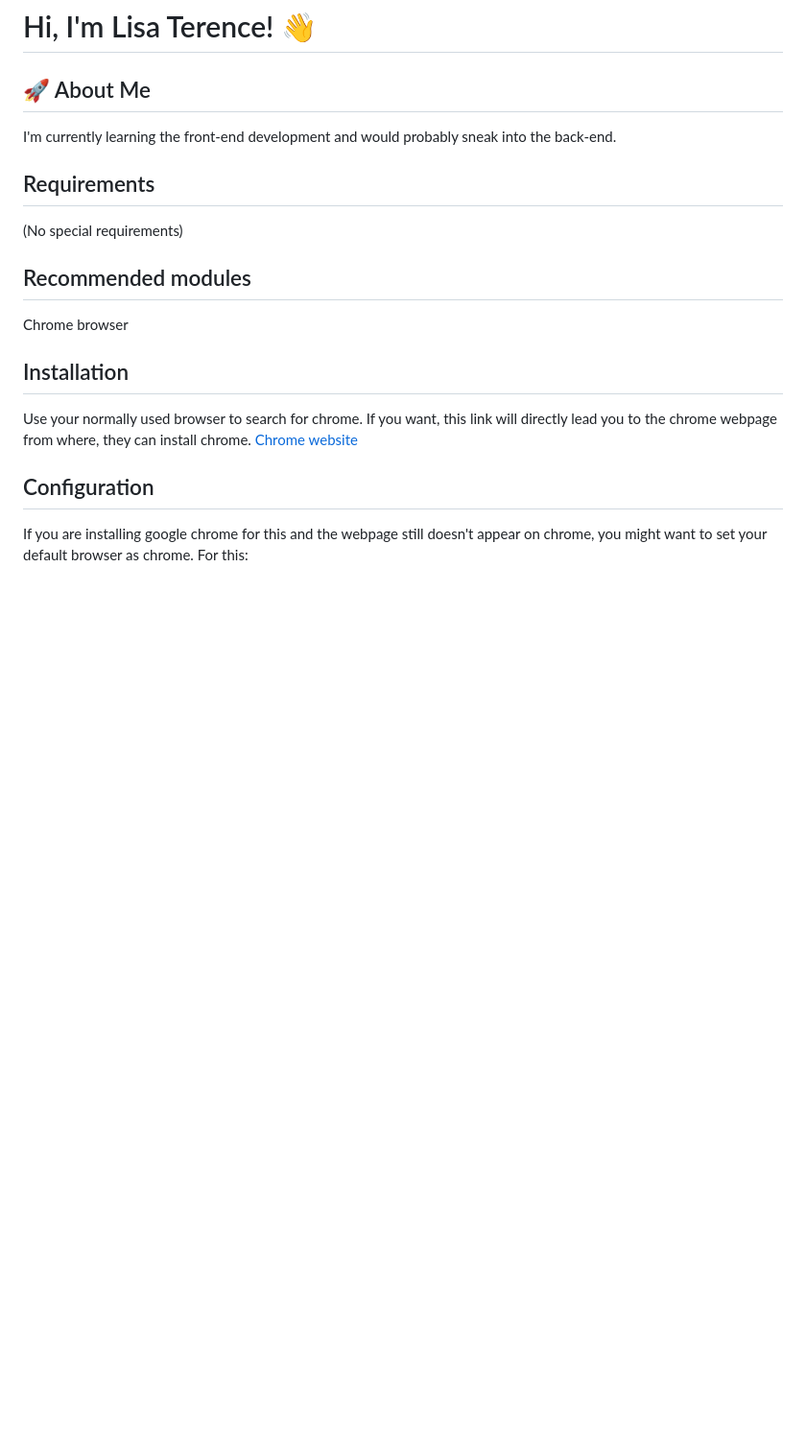
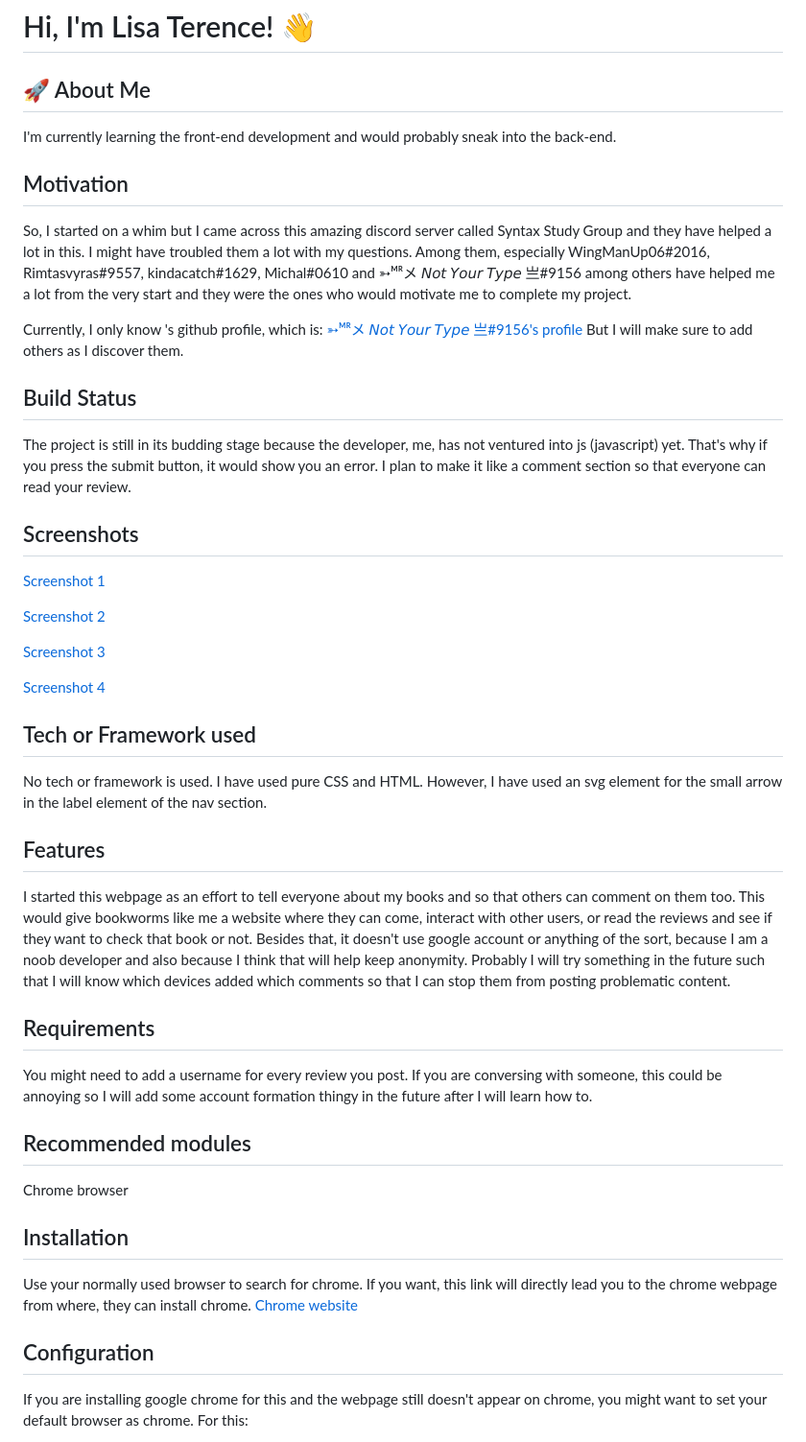
Before and after one commit to Terencelisa/Wattpad, a Markdown page: README.md, the part around one of its changes. Shown at 96% size. GitHub-like rendering; blank space fills up the shorter version.

Commit message:
Added new elements

```diff
--- a/README.md
+++ b/README.md
@@ -17,8 +35,33 @@ This is a website about Author Neha Sharma putting forward her books so that any
 ## 🚀 About Me
 I'm currently learning the front-end development and would probably sneak into the back-end.
 
+## Motivation
+So, I started on a whim but I came across this amazing discord server called Syntax Study Group and they have helped a lot in this. I might have troubled them a lot with my questions. Among them, especially WingManUp06#2016, Rimtasvyras#9557, kindacatch#1629, Michal#0610 and ➳ᴹᴿメ 𝘕𝘰𝘵 𝘠𝘰𝘶𝘳 𝘛𝘺𝘱𝘦 亗#9156 among others have helped me a lot from the very start and they were the ones who would motivate me to complete my project.
+
+Currently, I only know 's github profile, which is:
+[➳ᴹᴿメ 𝘕𝘰𝘵 𝘠𝘰𝘶𝘳 𝘛𝘺𝘱𝘦 亗#9156's profile](https://github.com/Rajasthanichora)
+But I will make sure to add others as I discover them.
+
+## Build Status
+The project is still in its budding stage because the developer, me, has not ventured into js (javascript) yet. That's why if you press the submit button, it would show you an error. I plan to make it like a comment section so that everyone can read your review.
+
+## Screenshots
+[Screenshot 1](https://raw.githubusercontent.com/Terencelisa/Wattpad/0de137f1d8d258b557aa6ba6b6b52c434edb5e96/Screenshot1.png#center)
+
+[Screenshot 2](https://raw.githubusercontent.com/Terencelisa/Wattpad/0de137f1d8d258b557aa6ba6b6b52c434edb5e96/Screenshot2.png#center)
+
+[Screenshot 3](https://raw.githubusercontent.com/Terencelisa/Wattpad/0de137f1d8d258b557aa6ba6b6b52c434edb5e96/Screenshot3.png#center)
+
+[Screenshot 4](https://raw.githubusercontent.com/Terencelisa/Wattpad/0de137f1d8d258b557aa6ba6b6b52c434edb5e96/Screenshot4.png#center)
+
+## Tech or Framework used
+No tech or framework is used. I have used pure CSS and HTML. However, I have used an svg element for the small arrow in the label element of the nav section.
+
+## Features
+I started this webpage as an effort to tell everyone about my books and so that others can comment on them too. This would give bookworms like me a website where they can come, interact with other users, or read the reviews and see if they want to check that book or not. Besides that, it doesn't use google account or anything of the sort, because I am a noob developer and also because I think that will help keep anonymity. Probably I will try something in the future such that I will know which devices added which comments so that I can stop them from posting problematic content.
+
 ## Requirements
-(No special requirements)
+You might need to add a username for every review you post. If you are conversing with someone, this could be annoying so I will add some account formation thingy in the future after I will learn how to.
 
 ## Recommended modules
 Chrome browser
```
Also changed, not shown: other parts of README.md (+28 -10 lines).
